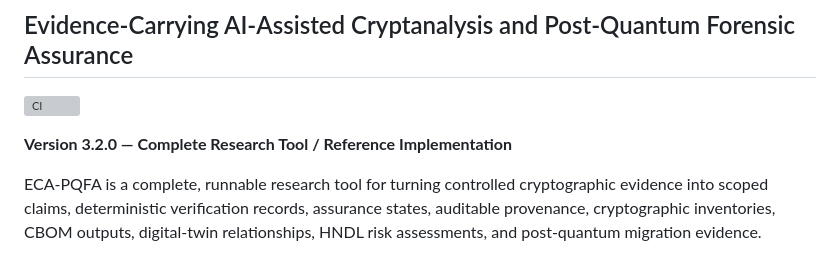
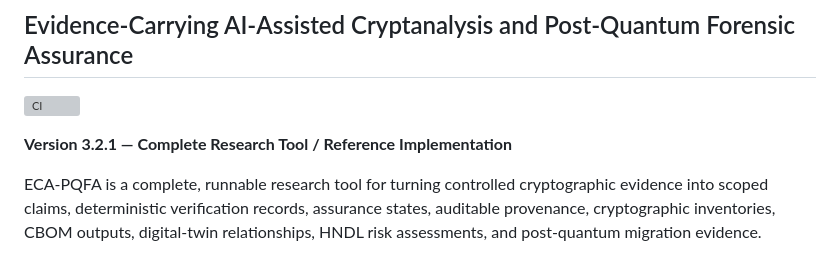
Before and after one commit to vidit-shringi/ECA-PQFA, a Markdown page: README.md, the part around the change. GitHub-like rendering; grey boxes are pictures that could not be loaded.

Commit message:
Document patched ECA-PQFA version and safeguards

```diff
--- a/README.md
+++ b/README.md
@@ -4,7 +4,7 @@
 
 [![CI](https://github.com/vidit-shringi/ECA-PQFA/actions/workflows/ci.yml/badge.svg)](https://github.com/vidit-shringi/ECA-PQFA/actions/workflows/ci.yml)
 
-**Version 3.2.0 — Complete Research Tool / Reference Implementation**
+**Version 3.2.1 — Complete Research Tool / Reference Implementation**
 
 ECA-PQFA is a complete, runnable research tool for turning controlled cryptographic evidence into scoped claims, deterministic verification records, assurance states, auditable provenance, cryptographic inventories, CBOM outputs, digital-twin relationships, HNDL risk assessments, and post-quantum migration evidence.
 
```
